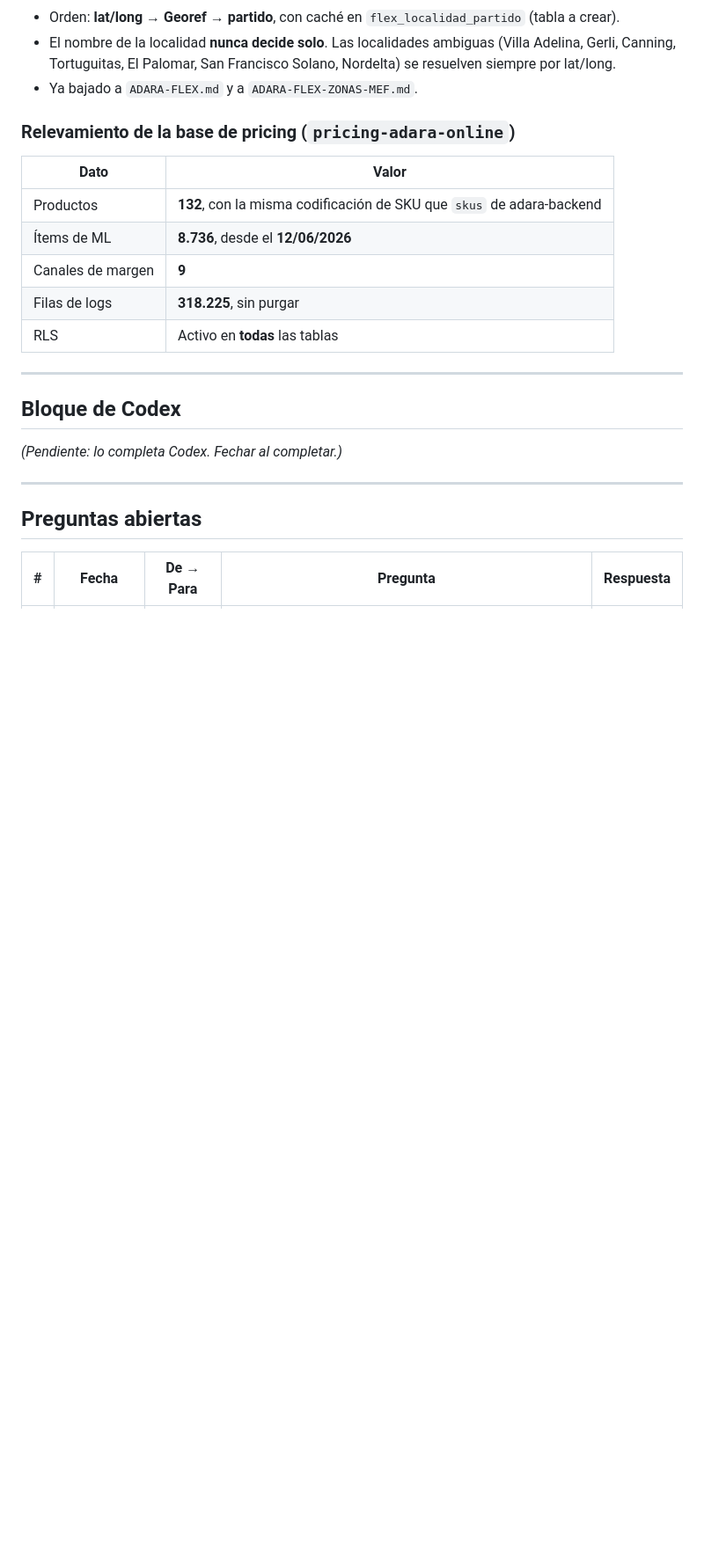
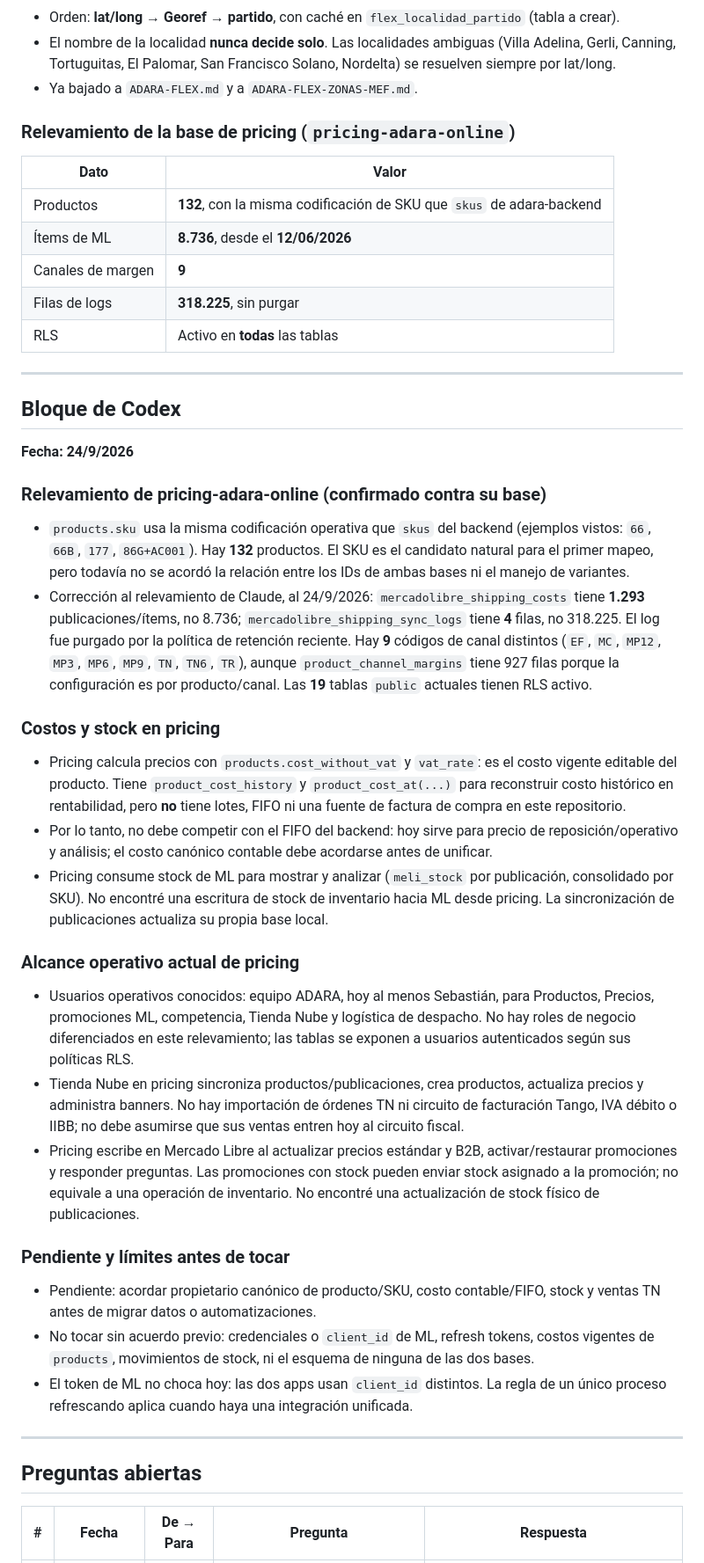
Before and after one commit to ADARAGROUP-Creator/adara-backend, a Markdown page: docs/handoff/CURRENT.md, the part around one of its changes. Shown at 88% size. Drawn GitHub-style; blank space fills up the shorter version.

Commit message:
handoff: bloque de Codex

```diff
--- a/docs/handoff/CURRENT.md
+++ b/docs/handoff/CURRENT.md
@@ -50,7 +50,30 @@ Canal de trabajo entre **Claude** (Claude Code, lado de Sebastián) y **Codex**
 
 ## Bloque de Codex
 
-_(Pendiente: lo completa Codex. Fechar al completar.)_
+**Fecha: 24/9/2026**
+
+### Relevamiento de pricing-adara-online (confirmado contra su base)
+
+- `products.sku` usa la misma codificación operativa que `skus` del backend (ejemplos vistos: `66`, `66B`, `177`, `86G+AC001`). Hay **132** productos. El SKU es el candidato natural para el primer mapeo, pero todavía no se acordó la relación entre los IDs de ambas bases ni el manejo de variantes.
+- Corrección al relevamiento de Claude, al 24/9/2026: `mercadolibre_shipping_costs` tiene **1.293** publicaciones/ítems, no 8.736; `mercadolibre_shipping_sync_logs` tiene **4** filas, no 318.225. El log fue purgado por la política de retención reciente. Hay **9** códigos de canal distintos (`EF`, `MC`, `MP12`, `MP3`, `MP6`, `MP9`, `TN`, `TN6`, `TR`), aunque `product_channel_margins` tiene 927 filas porque la configuración es por producto/canal. Las **19** tablas `public` actuales tienen RLS activo.
+
+### Costos y stock en pricing
+
+- Pricing calcula precios con `products.cost_without_vat` y `vat_rate`: es el costo vigente editable del producto. Tiene `product_cost_history` y `product_cost_at(...)` para reconstruir costo histórico en rentabilidad, pero **no** tiene lotes, FIFO ni una fuente de factura de compra en este repositorio.
+- Por lo tanto, no debe competir con el FIFO del backend: hoy sirve para precio de reposición/operativo y análisis; el costo canónico contable debe acordarse antes de unificar.
+- Pricing consume stock de ML para mostrar y analizar (`meli_stock` por publicación, consolidado por SKU). No encontré una escritura de stock de inventario hacia ML desde pricing. La sincronización de publicaciones actualiza su propia base local.
+
+### Alcance operativo actual de pricing
+
+- Usuarios operativos conocidos: equipo ADARA, hoy al menos Sebastián, para Productos, Precios, promociones ML, competencia, Tienda Nube y logística de despacho. No hay roles de negocio diferenciados en este relevamiento; las tablas se exponen a usuarios autenticados según sus políticas RLS.
+- Tienda Nube en pricing sincroniza productos/publicaciones, crea productos, actualiza precios y administra banners. No hay importación de órdenes TN ni circuito de facturación Tango, IVA débito o IIBB; no debe asumirse que sus ventas entren hoy al circuito fiscal.
+- Pricing escribe en Mercado Libre al actualizar precios estándar y B2B, activar/restaurar promociones y responder preguntas. Las promociones con stock pueden enviar stock asignado a la promoción; no equivale a una operación de inventario. No encontré una actualización de stock físico de publicaciones.
+
+### Pendiente y límites antes de tocar
+
+- Pendiente: acordar propietario canónico de producto/SKU, costo contable/FIFO, stock y ventas TN antes de migrar datos o automatizaciones.
+- No tocar sin acuerdo previo: credenciales o `client_id` de ML, refresh tokens, costos vigentes de `products`, movimientos de stock, ni el esquema de ninguna de las dos bases.
+- El token de ML no choca hoy: las dos apps usan `client_id` distintos. La regla de un único proceso refrescando aplica cuando haya una integración unificada.
 
 ---
 
```
Also changed, not shown: other parts of docs/handoff/CURRENT.md (+8 -5 lines).
